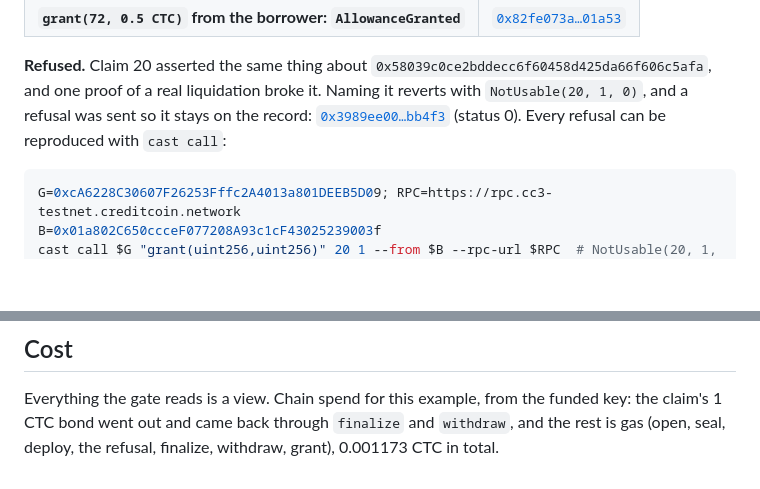
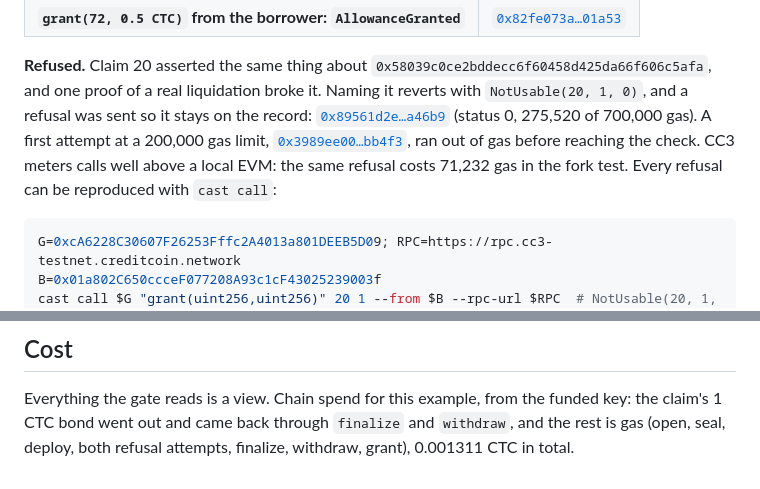
Before and after one commit to PugarHuda/utuh, a Markdown page: examples/completeness-gate/README.md, 2 parts joined by grey strips. Rendered like a GitHub page; blank space fills up the shorter version.

Commit message:
The claim-20 refusal is linked to a transaction that reverts with NotUsable, not one that ran out of gas
The first attempt set a 200,000 gas limit and died before the check, so Blockscout showed out of gas.
Resent at 700,000, it stops at 275,520 and Blockscout decodes NotUsable(20, 1, 0). Both are linked,
and the first is labelled for what it was.

Co-Authored-By: Claude Opus 5 (1M context) <noreply@anthropic.com>
Claude-Session: https://claude.ai/code/session_01QBrXoRVB56phsRMaoqmd6J

````diff
--- a/examples/completeness-gate/README.md
+++ b/examples/completeness-gate/README.md
@@ -63,8 +63,11 @@ the gate.
 **Refused.** Claim 20 asserted the same thing about `0x58039c0ce2bddecc6f60458d425da66f606c5afa`, and
 one proof of a real liquidation broke it. Naming it reverts with `NotUsable(20, 1, 0)`, and a refusal
 was sent so it stays on the record:
-[`0x3989ee00…bb4f3`](https://creditcoin-testnet.blockscout.com/tx/0x3989ee001f93069eb72b1c134869f86999a590df43db6aa90011cb8c9edbb4f3)
-(status 0). Every refusal can be reproduced with `cast call`:
+[`0x89561d2e…a46b9`](https://creditcoin-testnet.blockscout.com/tx/0x89561d2e9b9bd96cc4df97010d78b0f8723fb6d1cea782463a0af3ac09ba46b9)
+(status 0, 275,520 of 700,000 gas). A first attempt at a 200,000 gas limit,
+[`0x3989ee00…bb4f3`](https://creditcoin-testnet.blockscout.com/tx/0x3989ee001f93069eb72b1c134869f86999a590df43db6aa90011cb8c9edbb4f3),
+ran out of gas before reaching the check. CC3 meters calls well above a local EVM: the same refusal
+costs 71,232 gas in the fork test. Every refusal can be reproduced with `cast call`:
 
 ```sh
 G=0xcA6228C30607F26253Fffc2A4013a801DEEB5D09; RPC=https://rpc.cc3-testnet.creditcoin.network
@@ -128,4 +131,4 @@ implements all three.
 
 Everything the gate reads is a view. Chain spend for this example, from the funded key: the claim's
 1 CTC bond went out and came back through `finalize` and `withdraw`, and the rest is gas (open, seal,
-deploy, the refusal, finalize, withdraw, grant), 0.001173 CTC in total.
+deploy, both refusal attempts, finalize, withdraw, grant), 0.001311 CTC in total.
````
